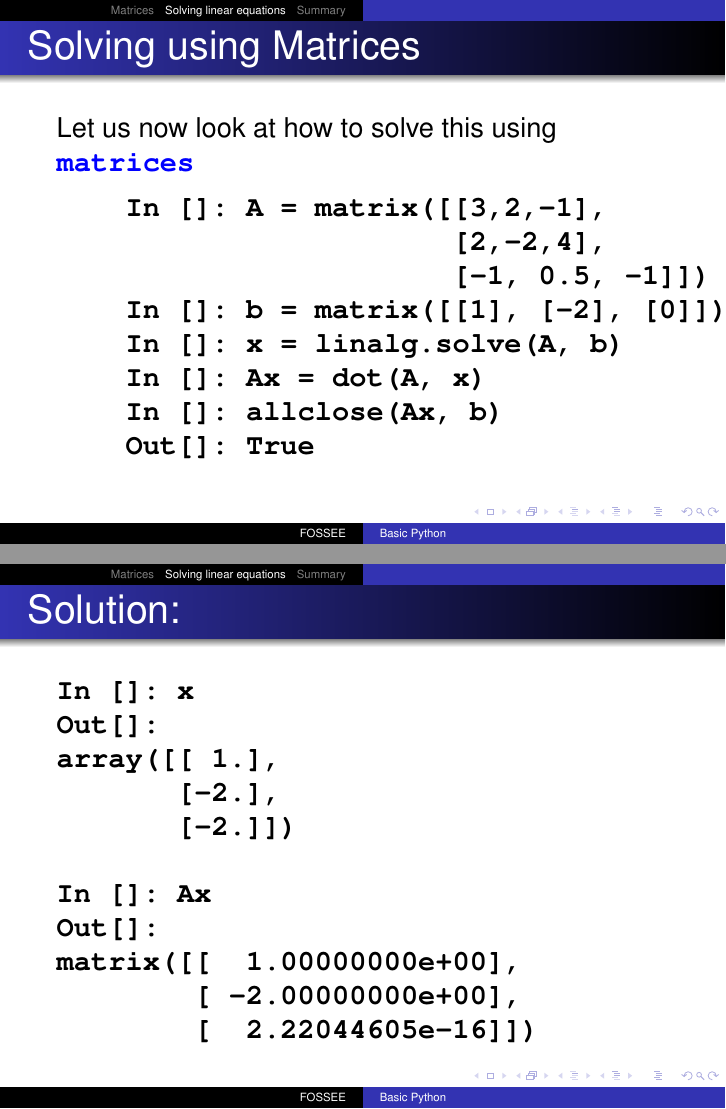
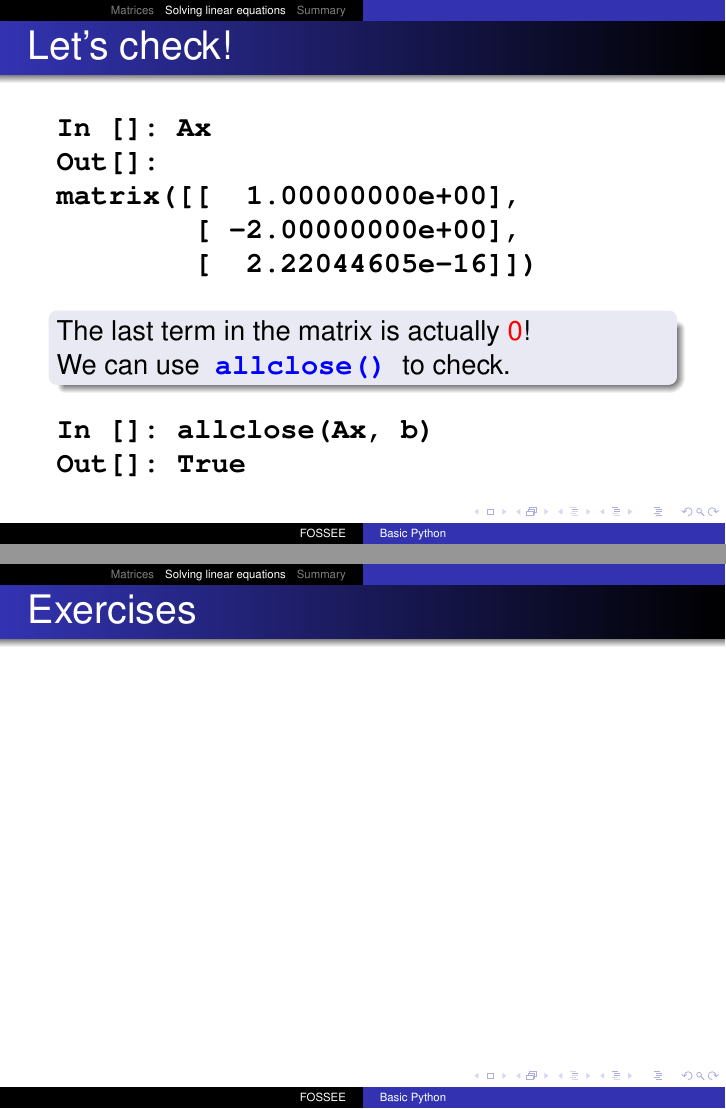
Before and after one commit to FOSSEE/workshops, LaTeX slides (day1/session4.tex): pages 19 and 20 of 22 before the commit and pages 21 and 22 of 24 after it, joined at a grey line. Compiled offline with pdfLaTeX.

Commit message:
Updated the session 4, day 1 slides.

```diff
--- a/day1/session4.tex
+++ b/day1/session4.tex
@@ -295,13 +293,31 @@ Out[]:
 array([[ 1.],
        [-2.],
        [-2.]])
+\end{lstlisting}
+\end{frame}
 
+\begin{frame}[fragile]
+\frametitle{Let's check!}
+\begin{lstlisting}
 In []: Ax
 Out[]:
 matrix([[  1.00000000e+00],
         [ -2.00000000e+00],
         [  2.22044605e-16]])
 \end{lstlisting}
+\begin{block}{}
+The last term in the matrix is actually \alert{0}!\\
+We can use \kwrd{allclose()} to check.
+\end{block}
+\begin{lstlisting}
+In []: allclose(Ax, b)
+Out[]: True
+\end{lstlisting}
+\end{frame}
+
+\begin{frame}[fragile]
+\frametitle{Exercises}
+
 \end{frame}
 
 \section{Summary}
```
Also changed, not shown: day1/session4.tex (2 more changed lines).
